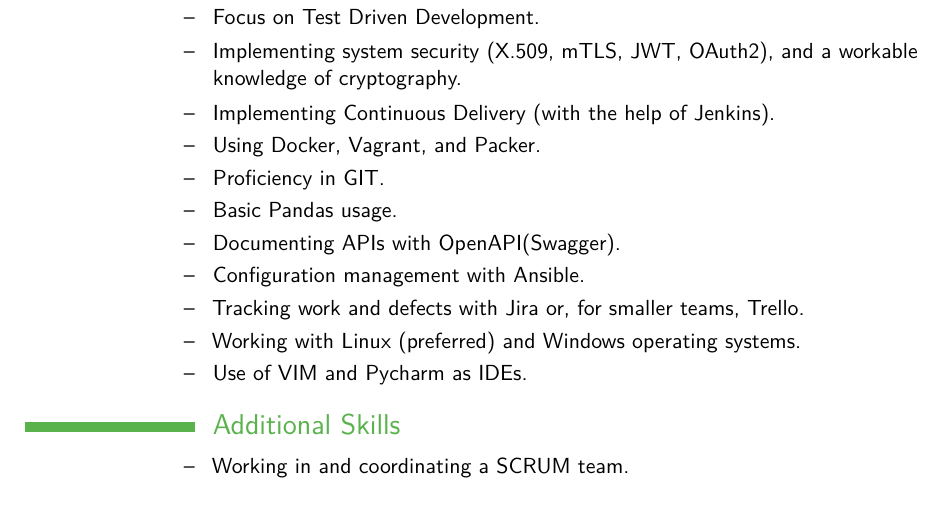
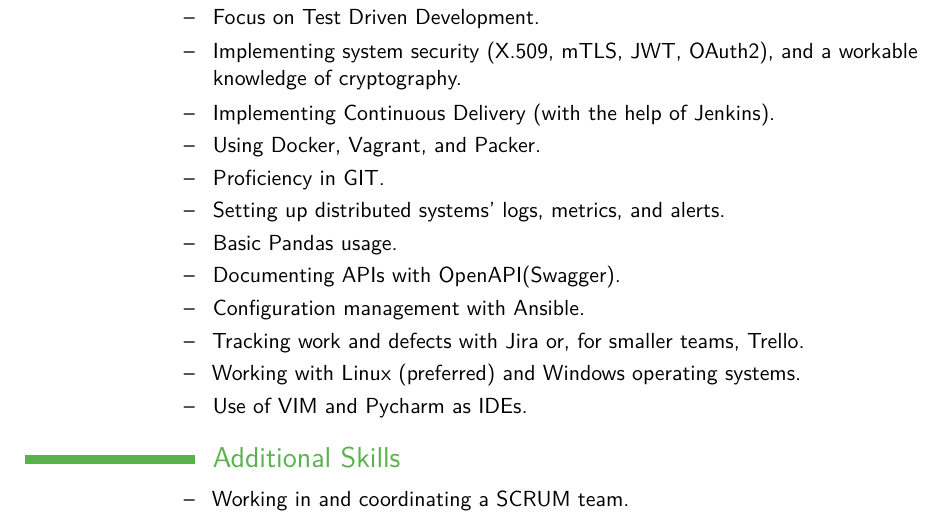
Before and after one commit to butla/cv, a LaTeX CV (CV_Michal_Bultrowicz.tex): part of page 1 of 4, cut so that both start at the same text. Compiled offline with pdfLaTeX.

Commit message:
Added logging, metrics, and alerts to skills.

```diff
--- a/CV_Michal_Bultrowicz.tex
+++ b/CV_Michal_Bultrowicz.tex
@@ -78,6 +78,7 @@
 \cvitem{--}{Implementing Continuous Delivery (with the help of Jenkins).}
 \cvitem{--}{Using Docker, Vagrant, and Packer.}
 \cvitem{--}{Proficiency in GIT.}
+\cvitem{--}{Setting up distributed systems' logs, metrics, and alerts.}
 \cvitem{--}{Basic Pandas usage.}
 \cvitem{--}{Documenting APIs with OpenAPI(Swagger).}
 \cvitem{--}{Configuration management with Ansible.}
```
